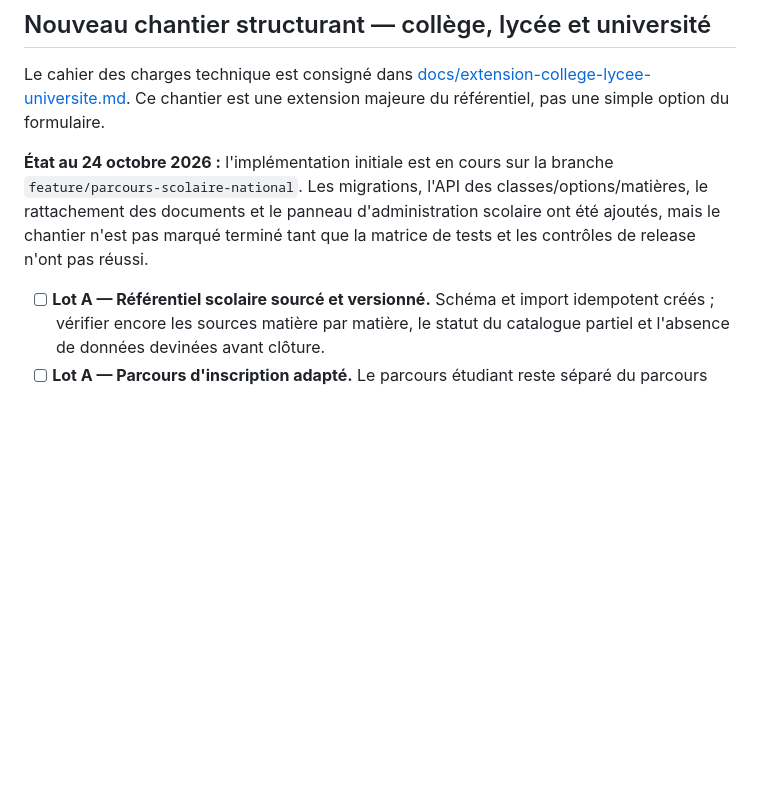
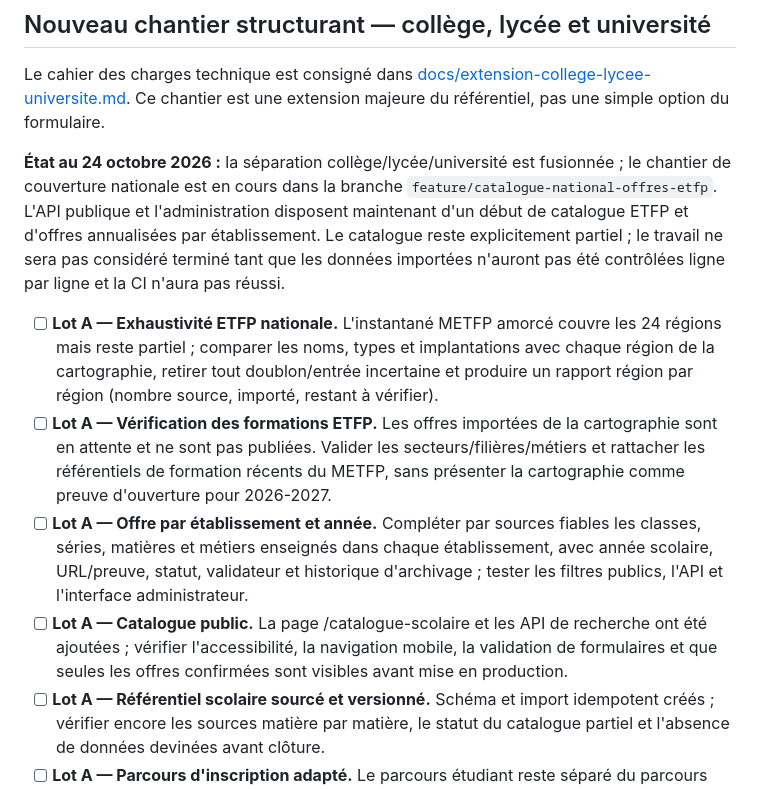
Before and after one commit to jakejohnson0796-glitch/mahay-toamasina, a Markdown page: TODO.md, the part around the change. Rendered like a GitHub page; blank space fills up the shorter version.

Commit message:
Mettre à jour le plan de couverture nationale scolaire et ETFP

```diff
--- a/TODO.md
+++ b/TODO.md
@@ -51,8 +51,12 @@ Ces tâches doivent passer avant les nouvelles fonctionnalités ambitieuses.
 
 Le cahier des charges technique est consigné dans [docs/extension-college-lycee-universite.md](docs/extension-college-lycee-universite.md). Ce chantier est une extension majeure du référentiel, pas une simple option du formulaire.
 
-**État au 24 octobre 2026 :** l'implémentation initiale est en cours sur la branche `feature/parcours-scolaire-national`. Les migrations, l'API des classes/options/matières, le rattachement des documents et le panneau d'administration scolaire ont été ajoutés, mais le chantier n'est pas marqué terminé tant que la matrice de tests et les contrôles de release n'ont pas réussi.
+**État au 24 octobre 2026 :** la séparation collège/lycée/université est fusionnée ; le chantier de couverture nationale est en cours dans la branche `feature/catalogue-national-offres-etfp`. L'API publique et l'administration disposent maintenant d'un début de catalogue ETFP et d'offres annualisées par établissement. Le catalogue reste explicitement partiel ; le travail ne sera pas considéré terminé tant que les données importées n'auront pas été contrôlées ligne par ligne et la CI n'aura pas réussi.
 
+- [ ] **Lot A — Exhaustivité ETFP nationale.** L'instantané METFP amorcé couvre les 24 régions mais reste partiel ; comparer les noms, types et implantations avec chaque région de la cartographie, retirer tout doublon/entrée incertaine et produire un rapport région par région (nombre source, importé, restant à vérifier).
+- [ ] **Lot A — Vérification des formations ETFP.** Les offres importées de la cartographie sont en attente et ne sont pas publiées. Valider les secteurs/filières/métiers et rattacher les référentiels de formation récents du METFP, sans présenter la cartographie comme preuve d'ouverture pour 2026-2027.
+- [ ] **Lot A — Offre par établissement et année.** Compléter par sources fiables les classes, séries, matières et métiers enseignés dans chaque établissement, avec année scolaire, URL/preuve, statut, validateur et historique d'archivage ; tester les filtres publics, l'API et l'interface administrateur.
+- [ ] **Lot A — Catalogue public.** La page /catalogue-scolaire et les API de recherche ont été ajoutées ; vérifier l'accessibilité, la navigation mobile, la validation de formulaires et que seules les offres confirmées sont visibles avant mise en production.
 - [ ] **Lot A — Référentiel scolaire sourcé et versionné.** Schéma et import idempotent créés ; vérifier encore les sources matière par matière, le statut du catalogue partiel et l'absence de données devinées avant clôture.
 - [ ] **Lot A — Parcours d'inscription adapté.** Le parcours étudiant reste séparé du parcours universitaire ; les demandes professeurs peuvent déclarer plusieurs cycles, et le cycle principal est explicite dans le formulaire. Le helper de normalisation est couvert unitairement, mais il faut encore tester le POST réel pour élève collège, élève lycée, étudiant universitaire, professeur mono/multi-cycle, sponsor et anciens formulaires.
 - [ ] **Lot B — Compléter les demandes de profil enseignant.** Le rôle reste ETUDIANT jusqu'à décision administrative, et la table relationnelle `cycleenseigne` permet de déclarer plusieurs cycles sans confondre déclaration et autorisation. Ajouter/valider la granularité par classe, série, matière et établissement, les preuves privées éventuelles et les tests des décisions admin.
```
